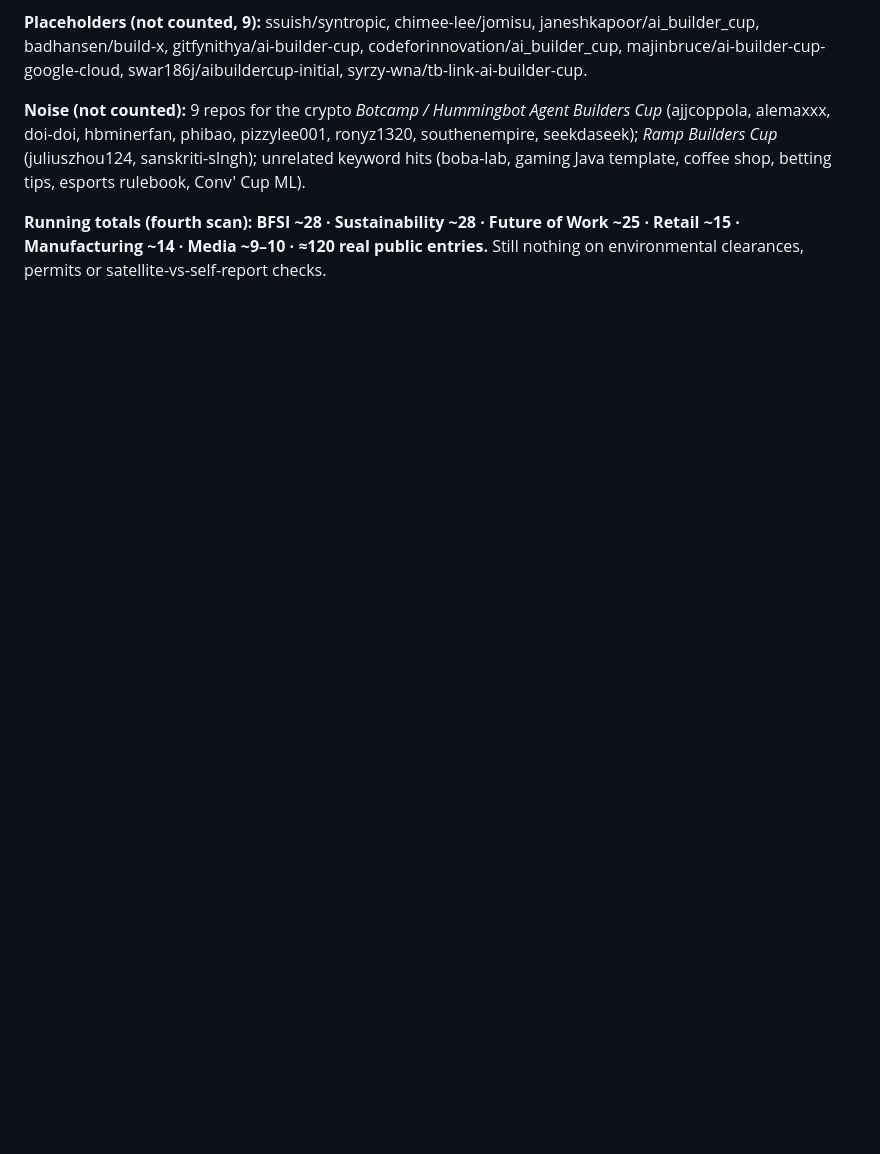
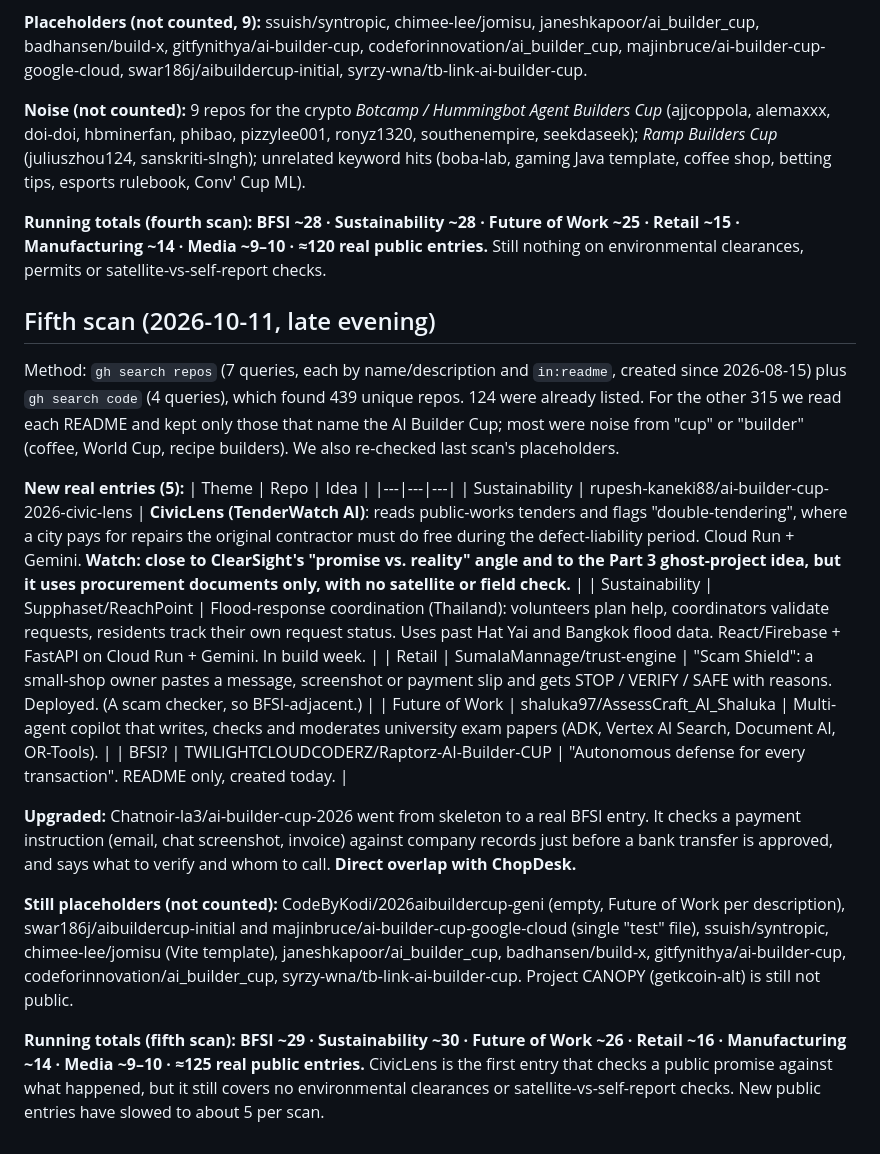
Before and after one commit to solomonwilsonr/all-builders, a Markdown page: COMPETITOR_ENTRIES.md, the part around the change. GitHub-like rendering; blank space fills up the shorter version.

Commit message:
Add fifth competitor scan (2026-10-11 late evening)
Co-Authored-By: WOZCODE <contact@withwoz.com>

```diff
--- a/COMPETITOR_ENTRIES.md
+++ b/COMPETITOR_ENTRIES.md
@@ -203,3 +203,21 @@ Method: `gh search repos` (10 query variants, created since 2026-08-15, incl. `i
 **Noise (not counted):** 9 repos for the crypto *Botcamp / Hummingbot Agent Builders Cup* (ajjcoppola, alemaxxx, doi-doi, hbminerfan, phibao, pizzylee001, ronyz1320, southenempire, seekdaseek); *Ramp Builders Cup* (juliuszhou124, sanskriti-slngh); unrelated keyword hits (boba-lab, gaming Java template, coffee shop, betting tips, esports rulebook, Conv' Cup ML).
 
 **Running totals (fourth scan): BFSI ~28 · Sustainability ~28 · Future of Work ~25 · Retail ~15 · Manufacturing ~14 · Media ~9–10 · ≈120 real public entries.** Still nothing on environmental clearances, permits or satellite-vs-self-report checks.
+
+## Fifth scan (2026-10-11, late evening)
+Method: `gh search repos` (7 queries, each by name/description and `in:readme`, created since 2026-08-15) plus `gh search code` (4 queries), which found 439 unique repos. 124 were already listed. For the other 315 we read each README and kept only those that name the AI Builder Cup; most were noise from "cup" or "builder" (coffee, World Cup, recipe builders). We also re-checked last scan's placeholders.
+
+**New real entries (5):**
+| Theme | Repo | Idea |
+|---|---|---|
+| Sustainability | rupesh-kaneki88/ai-builder-cup-2026-civic-lens | **CivicLens (TenderWatch AI)**: reads public-works tenders and flags "double-tendering", where a city pays for repairs the original contractor must do free during the defect-liability period. Cloud Run + Gemini. **Watch: close to ClearSight's "promise vs. reality" angle and to the Part 3 ghost-project idea, but it uses procurement documents only, with no satellite or field check.** |
+| Sustainability | Supphaset/ReachPoint | Flood-response coordination (Thailand): volunteers plan help, coordinators validate requests, residents track their own request status. Uses past Hat Yai and Bangkok flood data. React/Firebase + FastAPI on Cloud Run + Gemini. In build week. |
+| Retail | SumalaMannage/trust-engine | "Scam Shield": a small-shop owner pastes a message, screenshot or payment slip and gets STOP / VERIFY / SAFE with reasons. Deployed. (A scam checker, so BFSI-adjacent.) |
+| Future of Work | shaluka97/AssessCraft_AI_Shaluka | Multi-agent copilot that writes, checks and moderates university exam papers (ADK, Vertex AI Search, Document AI, OR-Tools). |
+| BFSI? | TWILIGHTCLOUDCODERZ/Raptorz-AI-Builder-CUP | "Autonomous defense for every transaction". README only, created today. |
+
+**Upgraded:** Chatnoir-la3/ai-builder-cup-2026 went from skeleton to a real BFSI entry. It checks a payment instruction (email, chat screenshot, invoice) against company records just before a bank transfer is approved, and says what to verify and whom to call. **Direct overlap with ChopDesk.**
+
+**Still placeholders (not counted):** CodeByKodi/2026aibuildercup-geni (empty, Future of Work per description), swar186j/aibuildercup-initial and majinbruce/ai-builder-cup-google-cloud (single "test" file), ssuish/syntropic, chimee-lee/jomisu (Vite template), janeshkapoor/ai_builder_cup, badhansen/build-x, gitfynithya/ai-builder-cup, codeforinnovation/ai_builder_cup, syrzy-wna/tb-link-ai-builder-cup. Project CANOPY (getkcoin-alt) is still not public.
+
+**Running totals (fifth scan): BFSI ~29 · Sustainability ~30 · Future of Work ~26 · Retail ~16 · Manufacturing ~14 · Media ~9–10 · ≈125 real public entries.** CivicLens is the first entry that checks a public promise against what happened, but it still covers no environmental clearances or satellite-vs-self-report checks. New public entries have slowed to about 5 per scan.
```
